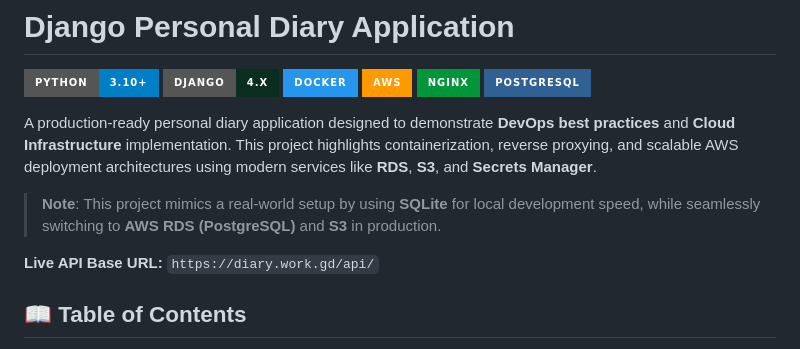
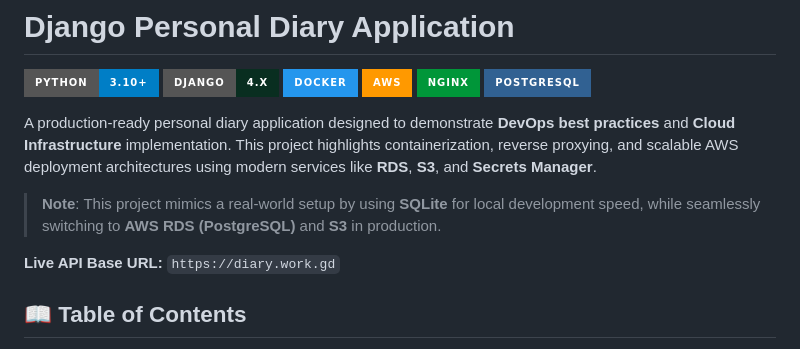
Before and after one commit to hirenxd/backend-django, a Markdown page: README.md, the part around the change. Drawn GitHub-style; badges without logos.

Commit message:
Fix Live API Base URL format in README
Updated the Live API Base URL in the README.

```diff
--- a/README.md
+++ b/README.md
@@ -11,7 +11,7 @@ A production-ready personal diary application designed to demonstrate **DevOps b
 
 > **Note**: This project mimics a real-world setup by using **SQLite** for local development speed, while seamlessly switching to **AWS RDS (PostgreSQL)** and **S3** in production.
 
-**Live API Base URL:** `https://diary.work.gd/api/`
+**Live API Base URL:** `https://diary.work.gd`
 
 ## 📖 Table of Contents
 - [Architecture](#-architecture)
```
